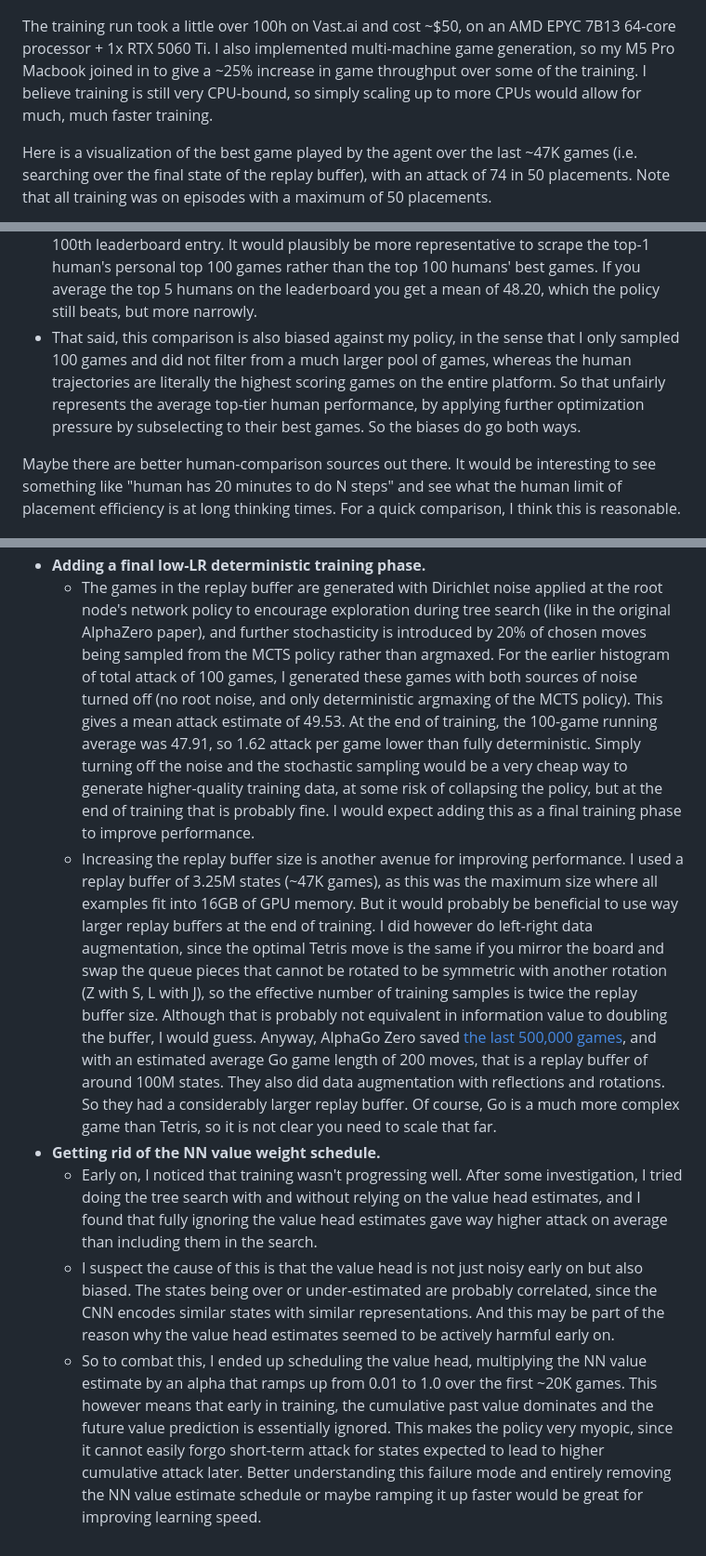
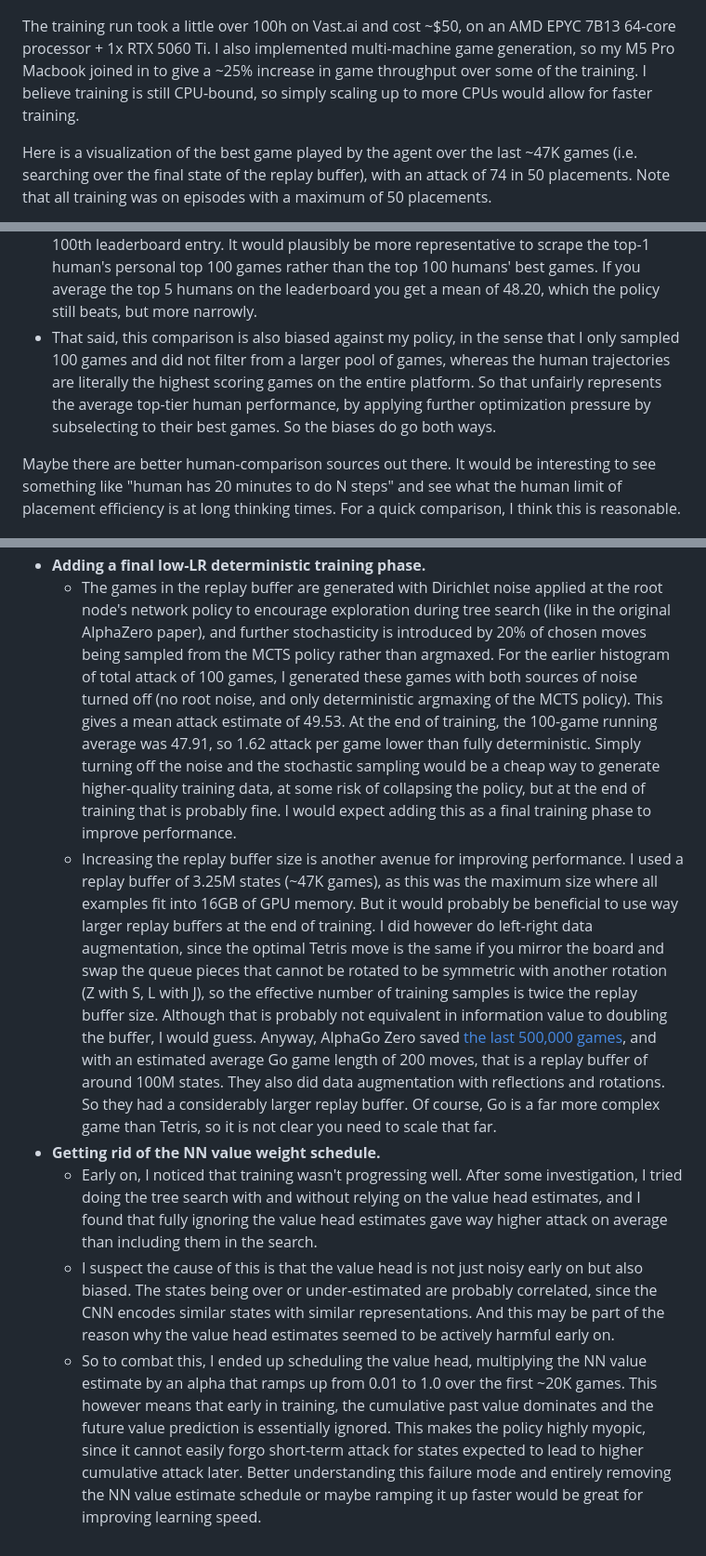
Before and after one commit to hojmax/tetris-mcts, a Markdown page: README.md, 3 parts joined by grey strips. Shown at 93% size. Drawn GitHub-style.

```diff
--- a/README.md
+++ b/README.md
@@ -16,7 +16,7 @@ Below is the main optimization metric, "attack," over games and hours. Attack re
 
 ![](docs/attack_over_time.png)
 
-The training run took a little over 100h on Vast.ai and cost ~$50, on an AMD EPYC 7B13 64-core processor + 1x RTX 5060 Ti. I also implemented multi-machine game generation, so my M5 Pro Macbook joined in to give a ~25% increase in game throughput over some of the training. I believe training is still very CPU-bound, so simply scaling up to more CPUs would allow for much, much faster training.
+The training run took a little over 100h on Vast.ai and cost ~$50, on an AMD EPYC 7B13 64-core processor + 1x RTX 5060 Ti. I also implemented multi-machine game generation, so my M5 Pro Macbook joined in to give a ~25% increase in game throughput over some of the training. I believe training is still CPU-bound, so simply scaling up to more CPUs would allow for faster training.
 
 Here is a visualization of the best game played by the agent over the last ~47K games (i.e. searching over the final state of the replay buffer), with an attack of 74 in 50 placements. Note that all training was on episodes with a maximum of 50 placements.
 
@@ -62,7 +62,7 @@ That said, there are several ways in which this comparison is not quite fair:
 * The human players are optimizing for speed and attack, while my policy only needs to optimize for attack.
 * The human players are not trying to maximize attack within 50 placements, but within 2 minutes. 50 moves is not enough to be near the end of the episode for top humans, so they may still be optimizing for long-run attack at step 50, whereas AlphaTetris is explicitly optimized to maximize within 50 steps.
 * There is a notable drop in performance going from the highest leaderboard entry to the 100th leaderboard entry. It would plausibly be more representative to scrape the top-1 human's personal top 100 games rather than the top 100 humans' best games. If you average the top 5 humans on the leaderboard you get a mean of 48.20, which the policy still beats, but more narrowly.
-* That said, this comparison is also biased against my policy, in the sense that I only sampled 100 games and did not filter from a much larger pool of games, whereas the human trajectories are literally the highest scoring games on the entire platform. So that unfairly represents the average top-tier human performance, by applying further optimization pressure by subselecting to their best games. So the biases do go both ways.
+* That said, this comparison is also biased against my policy, in the sense that I only sampled 100 games and did not filter from a larger pool of games, whereas the human trajectories are literally the highest scoring games on the entire platform. So that unfairly represents the average top-tier human performance, by applying further optimization pressure by subselecting to their best games. So the biases do go both ways.
 
 Maybe there are better human-comparison sources out there. It would be interesting to see something like "human has 20 minutes to do N steps" and see what the human limit of placement efficiency is at long thinking times. For a quick comparison, I think this is reasonable.
 
@@ -101,8 +101,8 @@ I feel done-ish with this project, but there are many things I would have loved
   - ![](docs/optimal-information-gain.png)
 - **Adding a final low-LR deterministic training phase.**
-  - The games in the replay buffer are generated with Dirichlet noise applied at the root node's network policy to encourage exploration during tree search (like in the original AlphaZero paper), and further stochasticity is introduced by 20% of chosen moves being sampled from the MCTS policy rather than argmaxed. For the earlier histogram of total attack of 100 games, I generated these games with both sources of noise turned off (no root noise, and only deterministic argmaxing of the MCTS policy). This gives a mean attack estimate of 49.53. At the end of training, the 100-game running average was 47.91, so 1.62 attack per game lower than fully deterministic. Simply turning off the noise and the stochastic sampling would be a very cheap way to generate higher-quality training data, at some risk of collapsing the policy, but at the end of training that is probably fine. I would expect adding this as a final training phase to improve performance.
-  - Increasing the replay buffer size is another avenue for improving performance. I used a replay buffer of 3.25M states (~47K games), as this was the maximum size where all examples fit into 16GB of GPU memory. But it would probably be beneficial to use way larger replay buffers at the end of training. I did however do left-right data augmentation, since the optimal Tetris move is the same if you mirror the board and swap the queue pieces that cannot be rotated to be symmetric with another rotation (Z with S, L with J), so the effective number of training samples is twice the replay buffer size. Although that is probably not equivalent in information value to doubling the buffer, I would guess. Anyway, AlphaGo Zero saved [the last 500,000 games](https://discovery.ucl.ac.uk/id/eprint/10045895/1/agz_unformatted_nature.pdf), and with an estimated average Go game length of 200 moves, that is a replay buffer of around 100M states. They also did data augmentation with reflections and rotations. So they had a considerably larger replay buffer. Of course, Go is a much more complex game than Tetris, so it is not clear you need to scale that far.
+  - The games in the replay buffer are generated with Dirichlet noise applied at the root node's network policy to encourage exploration during tree search (like in the original AlphaZero paper), and further stochasticity is introduced by 20% of chosen moves being sampled from the MCTS policy rather than argmaxed. For the earlier histogram of total attack of 100 games, I generated these games with both sources of noise turned off (no root noise, and only deterministic argmaxing of the MCTS policy). This gives a mean attack estimate of 49.53. At the end of training, the 100-game running average was 47.91, so 1.62 attack per game lower than fully deterministic. Simply turning off the noise and the stochastic sampling would be a cheap way to generate higher-quality training data, at some risk of collapsing the policy, but at the end of training that is probably fine. I would expect adding this as a final training phase to improve performance.
+  - Increasing the replay buffer size is another avenue for improving performance. I used a replay buffer of 3.25M states (~47K games), as this was the maximum size where all examples fit into 16GB of GPU memory. But it would probably be beneficial to use way larger replay buffers at the end of training. I did however do left-right data augmentation, since the optimal Tetris move is the same if you mirror the board and swap the queue pieces that cannot be rotated to be symmetric with another rotation (Z with S, L with J), so the effective number of training samples is twice the replay buffer size. Although that is probably not equivalent in information value to doubling the buffer, I would guess. Anyway, AlphaGo Zero saved [the last 500,000 games](https://discovery.ucl.ac.uk/id/eprint/10045895/1/agz_unformatted_nature.pdf), and with an estimated average Go game length of 200 moves, that is a replay buffer of around 100M states. They also did data augmentation with reflections and rotations. So they had a considerably larger replay buffer. Of course, Go is a far more complex game than Tetris, so it is not clear you need to scale that far.
 - **Getting rid of the NN value weight schedule.**
   - Early on, I noticed that training wasn't progressing well. After some investigation, I tried doing the tree search with and without relying on the value head estimates, and I found that fully ignoring the value head estimates gave way higher attack on average than including them in the search.
   - I suspect the cause of this is that the value head is not just noisy early on but also biased. The states being over or under-estimated are probably correlated, since the CNN encodes similar states with similar representations. And this may be part of the reason why the value head estimates seemed to be actively harmful early on.
-  - So to combat this, I ended up scheduling the value head, multiplying the NN value estimate by an alpha that ramps up from 0.01 to 1.0 over the first ~20K games. This however means that early in training, the cumulative past value dominates and the future value prediction is essentially ignored. This makes the policy very myopic, since it cannot easily forgo short-term attack for states expected to lead to higher cumulative attack later. Better understanding this failure mode and entirely removing the NN value estimate schedule or maybe ramping it up faster would be great for improving learning speed.
+  - So to combat this, I ended up scheduling the value head, multiplying the NN value estimate by an alpha that ramps up from 0.01 to 1.0 over the first ~20K games. This however means that early in training, the cumulative past value dominates and the future value prediction is essentially ignored. This makes the policy highly myopic, since it cannot easily forgo short-term attack for states expected to lead to higher cumulative attack later. Better understanding this failure mode and entirely removing the NN value estimate schedule or maybe ramping it up faster would be great for improving learning speed.
```
Also changed, not shown: other parts of README.md (+4 -4 lines).
